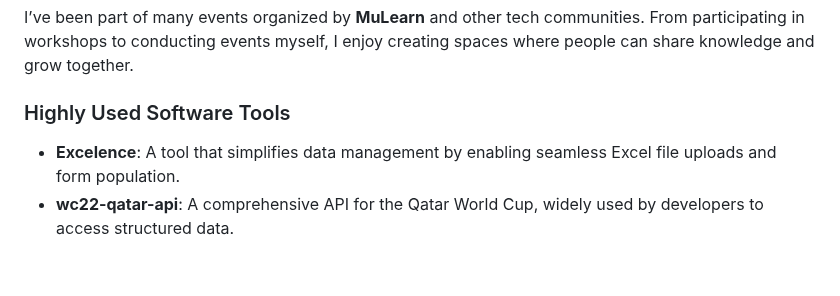
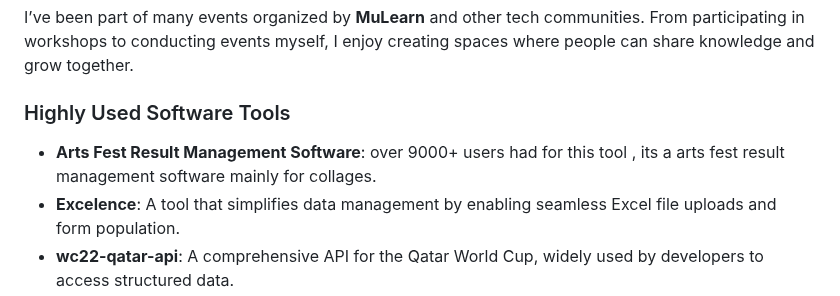
Before and after one commit to gtech-mulearn/Top-100-Coders, a Markdown page: profile/muhammedhashimt@mulearn.md, the part around the change. Drawn GitHub-style; blank space fills up the shorter version.

```diff
--- a/profile/muhammedhashimt@mulearn.md
+++ b/profile/muhammedhashimt@mulearn.md
@@ -18,6 +18,7 @@ I love contributing to open-source projects, and one of my proudest contribution
 I’ve been part of many events organized by **MuLearn** and other tech communities. From participating in workshops to conducting events myself, I enjoy creating spaces where people can share knowledge and grow together.
 
 ### Highly Used Software Tools
+- **Arts Fest Result Management Software**: over 9000+ users had for this tool , its a arts fest result management software mainly for collages.
 - **Excelence**: A tool that simplifies data management by enabling seamless Excel file uploads and form population.
 - **wc22-qatar-api**: A comprehensive API for the Qatar World Cup, widely used by developers to access structured data.
 
```
